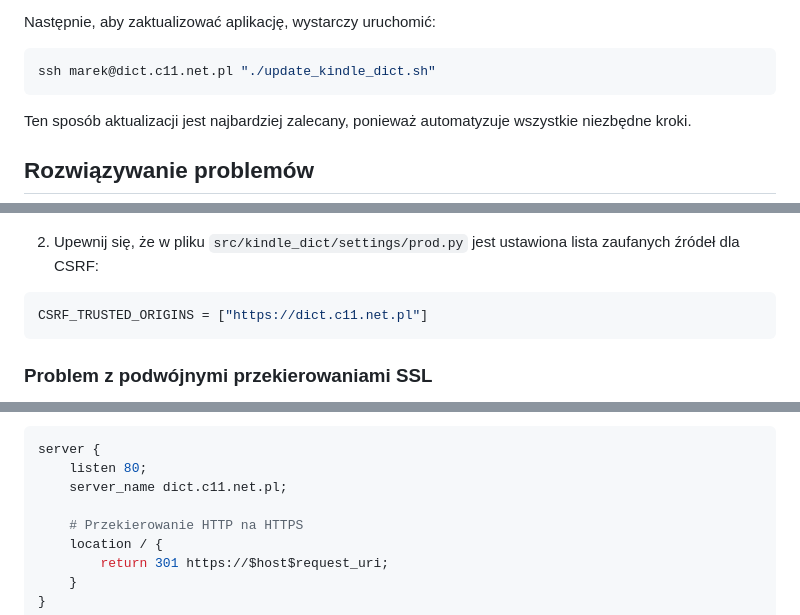
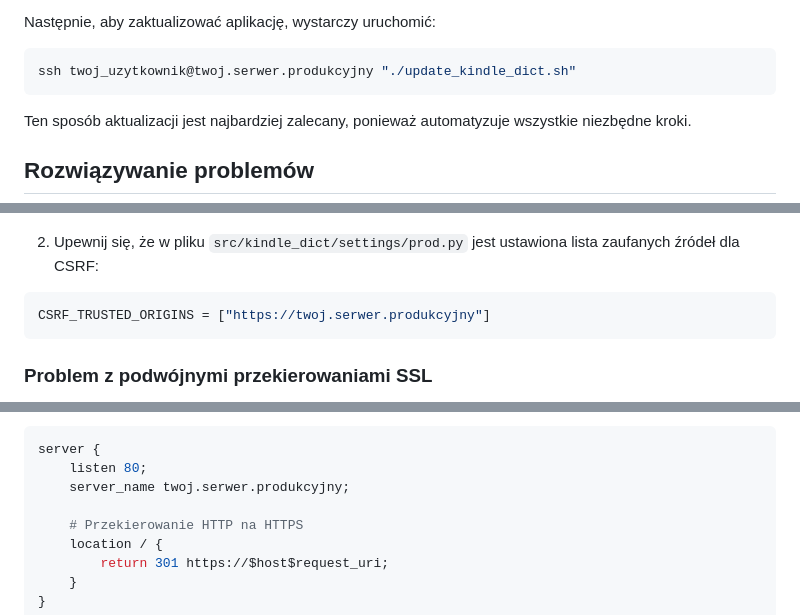
Before and after one commit to MarekWo/kindle_dict, a Markdown page: DEPLOYMENT.md, 3 parts joined by grey strips. GitHub-like rendering.

````diff
--- a/DEPLOYMENT.md
+++ b/DEPLOYMENT.md
@@ -321,7 +321,7 @@ Skrypt ten utworzy na serwerze plik `update_kindle_dict.sh`, który:
 Następnie, aby zaktualizować aplikację, wystarczy uruchomić:
 
 ```bash
-ssh marek@dict.c11.net.pl "./update_kindle_dict.sh"
+ssh twoj_uzytkownik@twoj.serwer.produkcyjny "./update_kindle_dict.sh"
 ```
 
 Ten sposób aktualizacji jest najbardziej zalecany, ponieważ automatyzuje wszystkie niezbędne kroki.
@@ -348,7 +348,7 @@ proxy_set_header X-Forwarded-Server $host;
 2. Upewnij się, że w pliku `src/kindle_dict/settings/prod.py` jest ustawiona lista zaufanych źródeł dla CSRF:
 
 ```python
-CSRF_TRUSTED_ORIGINS = ["https://dict.c11.net.pl"]
+CSRF_TRUSTED_ORIGINS = ["https://twoj.serwer.produkcyjny"]
 ```
 
 ### Problem z podwójnymi przekierowaniami SSL
@@ -368,7 +368,7 @@ SECURE_SSL_REDIRECT = False  # Nginx już obsługuje przekierowania
 ```nginx
 server {
     listen 80;
-    server_name dict.c11.net.pl;
+    server_name twoj.serwer.produkcyjny;
 
     # Przekierowanie HTTP na HTTPS
     location / {
````
Also changed, not shown: other parts of DEPLOYMENT.md (+9 -9 lines).
